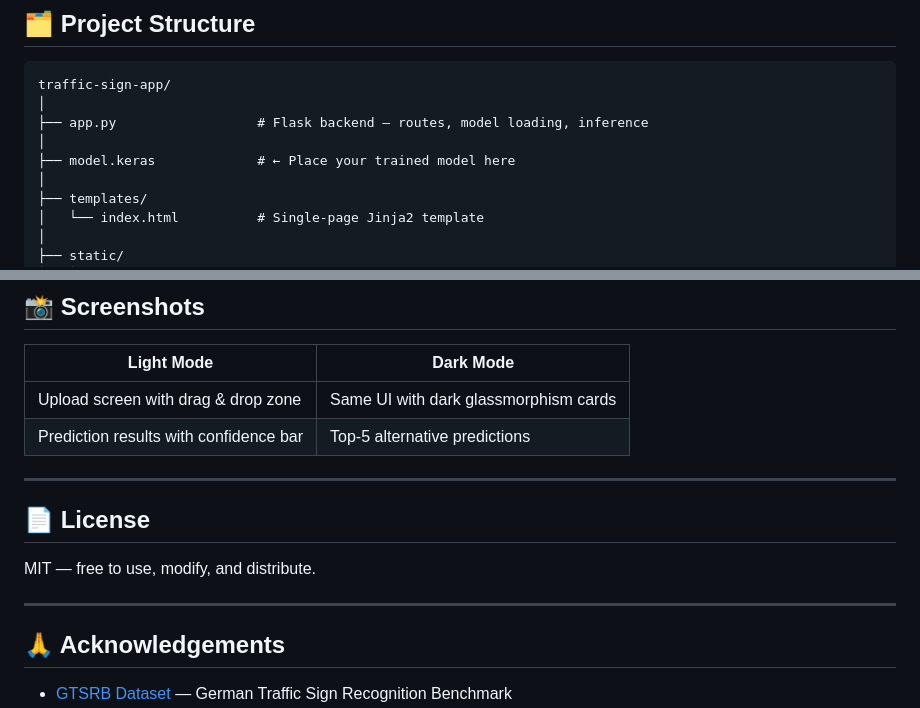
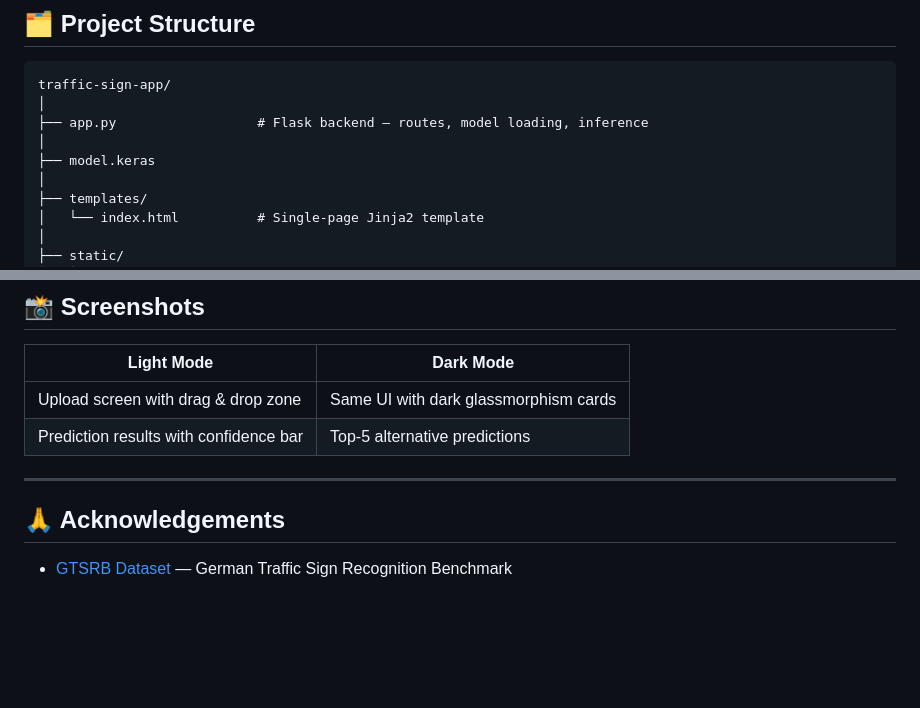
Before and after one commit to mariamhisham24/Traffic-sign-classification, a Markdown page: README.md, 2 parts joined by grey strips. GitHub-like rendering; blank space fills up the shorter version.

```diff
--- a/README.md
+++ b/README.md
@@ -28,7 +28,7 @@ traffic-sign-app/
 │
 ├── app.py                  # Flask backend – routes, model loading, inference
 │
-├── model.keras             # ← Place your trained model here
+├── model.keras
 │
 ├── templates/
 │   └── index.html          # Single-page Jinja2 template
@@ -221,11 +189,6 @@ docker run -p 5000:5000 traffic-sign-app
 
 ---
 
-## 📄 License
-
-MIT — free to use, modify, and distribute.
-
----
 
 ## 🙏 Acknowledgements
 
```
Also changed, not shown: other parts of README.md (+0 -32 lines).
